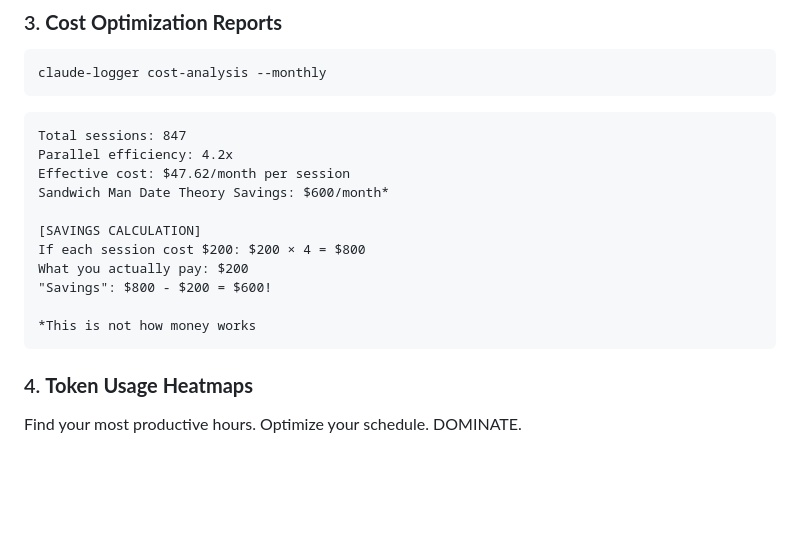
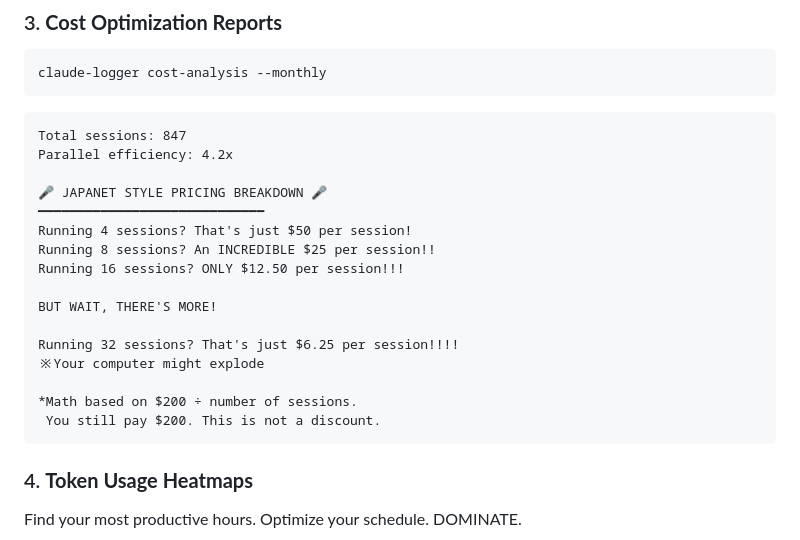
Before and after one commit to sooth/claude-logger, a Markdown page: README.md, the part around the change. Rendered like a GitHub page; blank space fills up the shorter version.

````diff
--- a/README.md
+++ b/README.md
@@ -80,15 +80,20 @@ claude-logger cost-analysis --monthly
 ```
 Total sessions: 847
 Parallel efficiency: 4.2x
-Effective cost: $47.62/month per session
-Sandwich Man Date Theory Savings: $600/month*
 
-[SAVINGS CALCULATION]
-If each session cost $200: $200 × 4 = $800
-What you actually pay: $200
-"Savings": $800 - $200 = $600!
+🎤 JAPANET STYLE PRICING BREAKDOWN 🎤
+━━━━━━━━━━━━━━━━━━━━━━━━━━━━━
+Running 4 sessions? That's just $50 per session!
+Running 8 sessions? An INCREDIBLE $25 per session!!
+Running 16 sessions? ONLY $12.50 per session!!!
 
-*This is not how money works
+BUT WAIT, THERE'S MORE!
+
+Running 32 sessions? That's just $6.25 per session!!!!
+※Your computer might explode
+
+*Math based on $200 ÷ number of sessions.
+ You still pay $200. This is not a discount.
 ```
 
 ### 4. **Token Usage Heatmaps**
````
Also changed, not shown: README.ja.md (+12 -7 lines).
